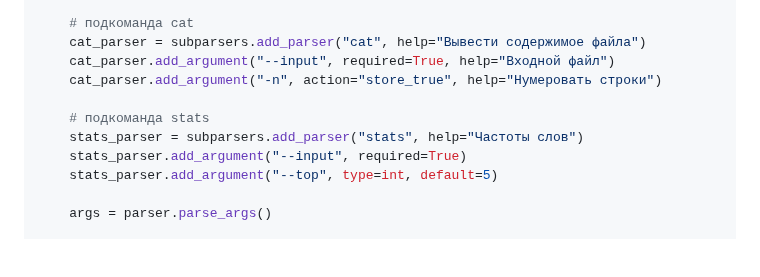
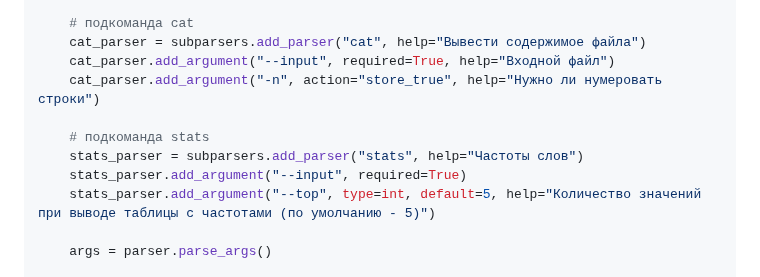
Before and after one commit to uswqs/python_labs, a Markdown page: src/lab06/README.md, the part around one of its changes. Rendered like a GitHub page; blank space fills up the shorter version.

```diff
--- a/src/lab06/README.md
+++ b/src/lab06/README.md
@@ -14,12 +14,12 @@ def main():
     # подкоманда cat
     cat_parser = subparsers.add_parser("cat", help="Вывести содержимое файла")
     cat_parser.add_argument("--input", required=True, help="Входной файл")
-    cat_parser.add_argument("-n", action="store_true", help="Нумеровать строки")
+    cat_parser.add_argument("-n", action="store_true", help="Нужно ли нумеровать строки")
 
     # подкоманда stats
     stats_parser = subparsers.add_parser("stats", help="Частоты слов")
     stats_parser.add_argument("--input", required=True)
-    stats_parser.add_argument("--top", type=int, default=5)
+    stats_parser.add_argument("--top", type=int, default=5, help="Количество значений при выводе таблицы с частотами (по умолчанию - 5)")
 
     args = parser.parse_args()
 
```
Also changed, not shown: other parts of src/lab06/README.md (+39 -10 lines), images/lab06/cli_convert_help.jpg (added), images/lab06/cli_text_help.jpg (added), 2 other files.
